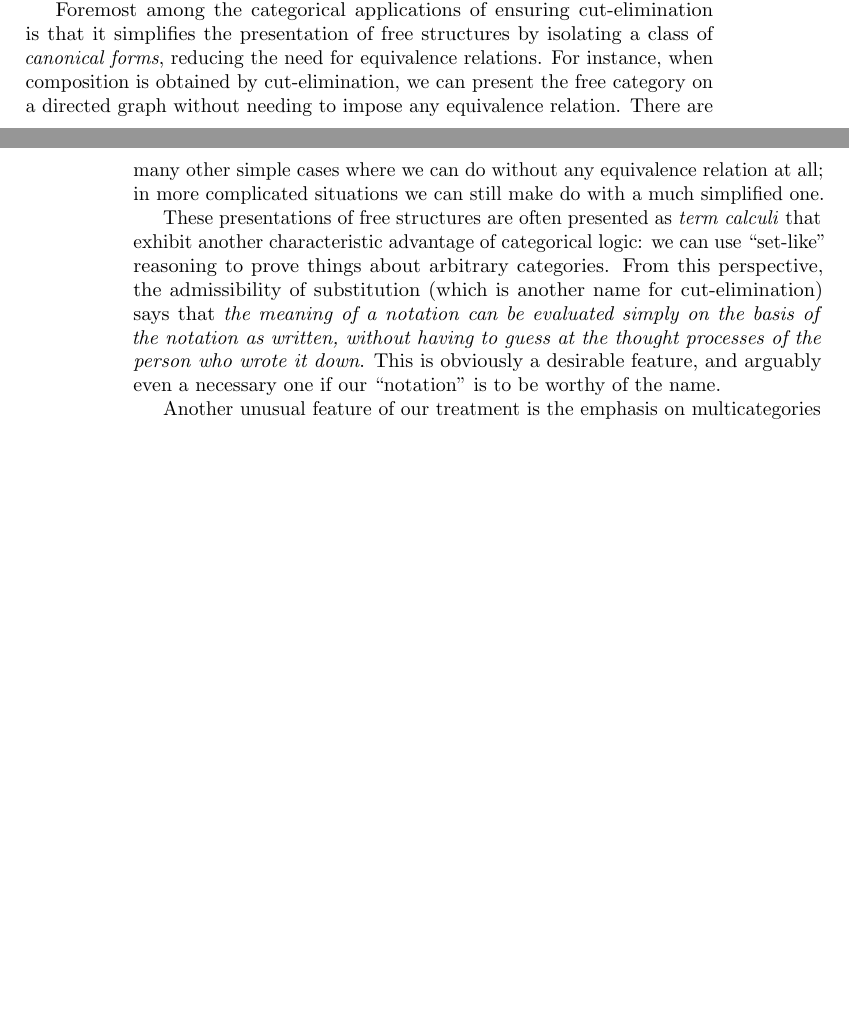
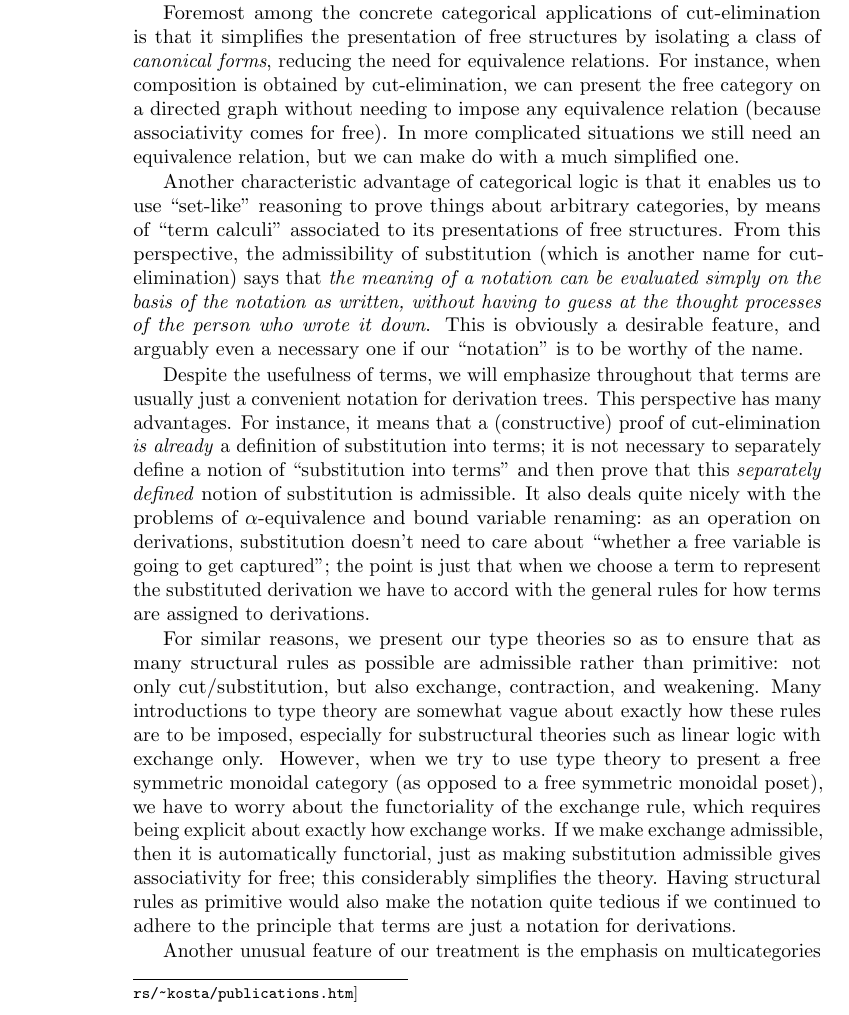
Before and after one commit to mikeshulman/catlog, a LaTeX thesis (catlog.tex): two parts of pages 11 and 12 of 97 before the commit and part of page 12 of 97 after it, the two joined at a grey line, cut so that both start at the same text, the shorter picture padded with empty space. Compiled offline with pdfLaTeX.

Commit message:
terms, admissible structural rules, in intro

```diff
--- a/catlog.tex
+++ b/catlog.tex
@@ -311,17 +311,32 @@ Informally, it says that the morphisms in a free categorical structure can be pr
 This is a bit of a cheat, because as we will see, in fact what we do is to build just enough ``implicit'' reference to composition into our rules to ensure that we no longer need to talk about composition explicitly.
 However, this does not make the process trivial, and it can still yield valuable results.
 
-(As a simple example of nontriviality, if an arrow is constructed by applying a universal property, then that property automatically determines some of the composites of that arrow.
+As a simple example of nontriviality, if an arrow is constructed by applying a universal property, then that property automatically determines some of the composites of that arrow.
 For instance, a pairing $\pair{f}{g}:X\to A\times B$ must compose with the projections $\pi_1:A\times B\to A$ and $\pi_2:A\times B\to B$ to give $f$ and $g$ respectively.
-Thus, composites of this sort do not need to be ``built in'' by hand; this provides an interesting point of view on the value of universal properties.)
-
-Foremost among the categorical applications of ensuring cut-elimination is that it simplifies the presentation of free structures by isolating a class of \emph{canonical forms}, reducing the need for equivalence relations.
-For instance, when composition is obtained by cut-elimination, we can present the free category on a directed graph without needing to impose any equivalence relation.
-There are many other simple cases where we can do without any equivalence relation at all; in more complicated situations we can still make do with a much simplified one.
-
-These presentations of free structures are often presented as \emph{term calculi} that exhibit another characteristic advantage of categorical logic: we can use ``set-like'' reasoning to prove things about arbitrary categories.
+Thus, composites of this sort do not need to be ``built in'' by hand; this provides an interesting point of view on the value of universal properties.
+
+Another interesting fact about cut-elimination is that the composition it produces is automatically associative (and unital), despite the fact that we do not apparently put associativity in anywhere (even implicitly).
+Do\v{s}en~\cite{dosen:cutelim-cats}\footnote{[TODO: Read Do\v{s}en and Petri\'{c}, \textit{Proof-Theoretical Coherence}, \url{http://www.mi.sanu.ac.rs/~kosta/publications.htm}]} uses this to ``explain'' or ``justify'' the definition of category (and other basic category-theoretic notions) in terms of cut-elimination.
+Of course, for our intended audience of category theorists it is cut-elimination, rather than associativity, that requires explanation and justification; but nevertheless the relationship is intriguing.
+
+Foremost among the concrete categorical applications of cut-elimination is that it simplifies the presentation of free structures by isolating a class of \emph{canonical forms}, reducing the need for equivalence relations.
+For instance, when composition is obtained by cut-elimination, we can present the free category on a directed graph without needing to impose any equivalence relation (because associativity comes for free).
+In more complicated situations we still need an equivalence relation, but we can make do with a much simplified one.
+
+Another characteristic advantage of categorical logic is that it enables us to use ``set-like'' reasoning to prove things about arbitrary categories, by means of ``term calculi'' associated to its presentations of free structures.
 From this perspective, the admissibility of substitution (which is another name for cut-elimination) says that \emph{the meaning of a notation can be evaluated simply on the basis of the notation as written, without having to guess at the thought processes of the person who wrote it down}.
 This is obviously a desirable feature, and arguably even a necessary one if our ``notation'' is to be worthy of the name.
+
+Despite the usefulness of terms, we will emphasize throughout that terms are usually just a convenient notation for derivation trees.
+This perspective has many advantages.
+For instance, it means that a (constructive) proof of cut-elimination \emph{is already} a definition of substitution into terms; it is not necessary to separately define a notion of ``substitution into terms'' and then prove that this \emph{separately defined} notion of substitution is admissible.
+It also deals quite nicely with the problems of $\alpha$-equivalence and bound variable renaming: as an operation on derivations, substitution doesn't need to care about ``whether a free variable is going to get captured''; the point is just that when we choose a term to represent the substituted derivation we have to accord with the general rules for how terms are assigned to derivations.
+
+For similar reasons, we present our type theories so as to ensure that as many structural rules as possible are admissible rather than primitive: not only cut/substitution, but also exchange, contraction, and weakening.
+Many introductions to type theory are somewhat vague about exactly how these rules are to be imposed, especially for substructural theories such as linear logic with exchange only.
+However, when we try to use type theory to present a free symmetric monoidal category (as opposed to a free symmetric monoidal poset), we have to worry about the functoriality of the exchange rule, which requires being explicit about exactly how exchange works.
+If we make exchange admissible, then it is automatically functorial, just as making substitution admissible gives associativity for free; this considerably simplifies the theory.
+Having structural rules as primitive would also make the notation quite tedious if we continued to adhere to the principle that terms are just a notation for derivations.
 
 Another unusual feature of our treatment is the emphasis on multicategories (of various generalized sorts, including also the still more general ``polycategories'' and their generalizations).
 Although multicategories have been present in categorical logic from close to the beginnings of both (Lambek's original definition of multicategory~\cite{lambek:dedsys-ii} was motivated by logical considerations), they are rarely mentioned in introductions to the subject.
```
Also changed, not shown: catlog.tex (8 more changed lines).
